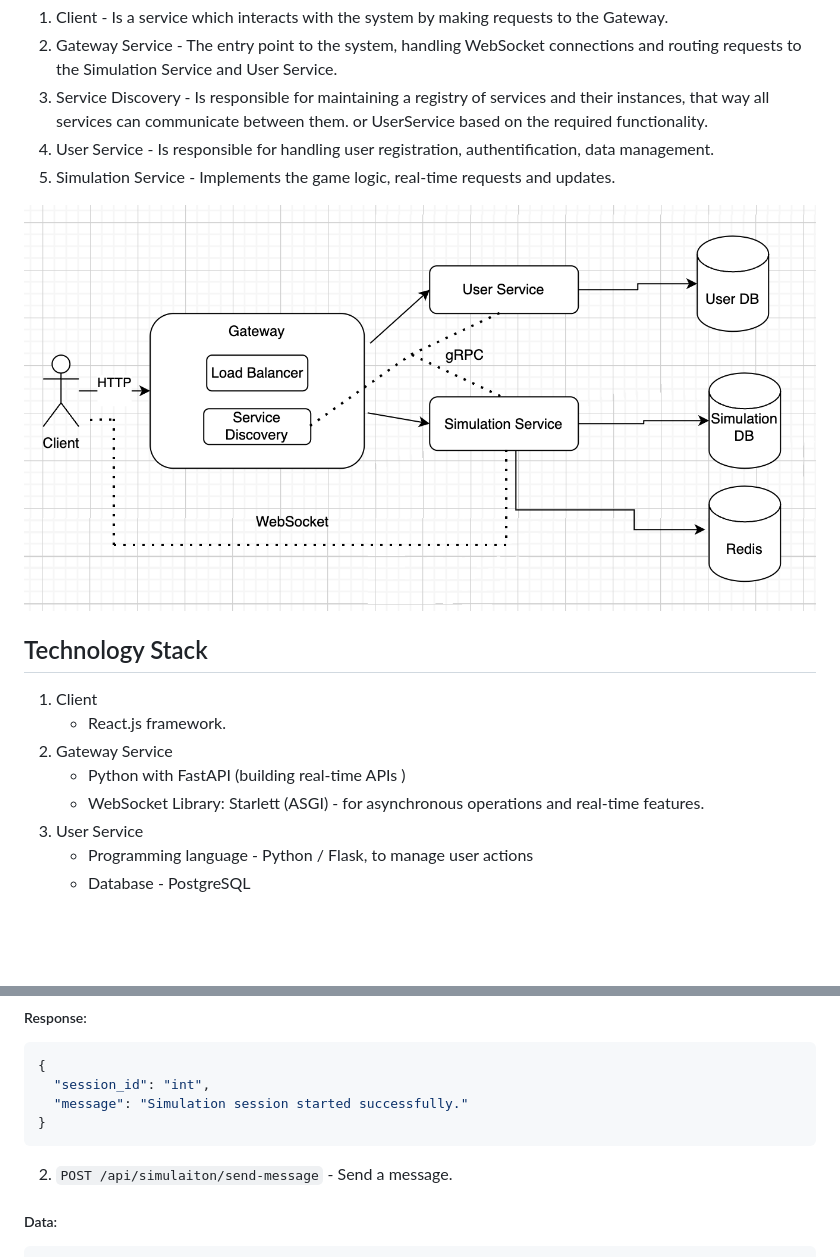
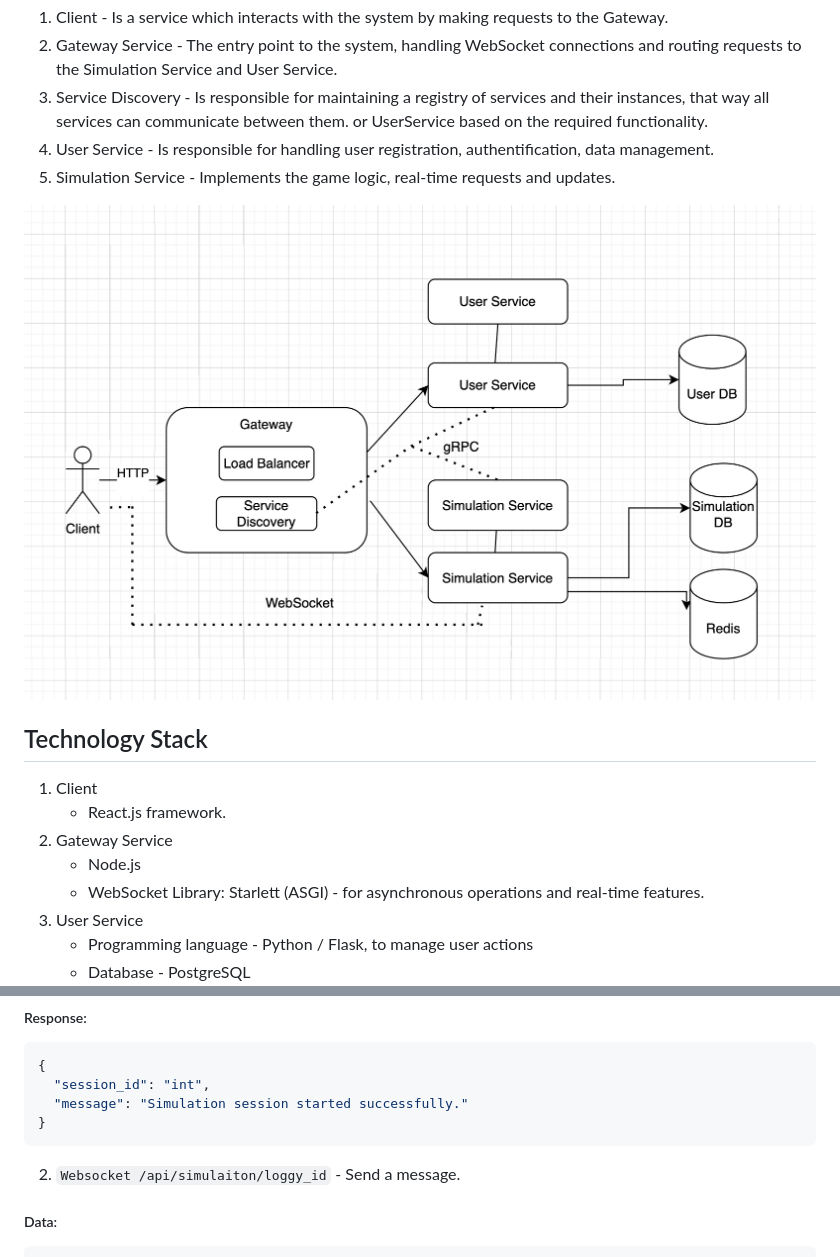
Before and after one commit to andrei-software-engineer/UnoLingo, a Markdown page: README.md, 2 parts joined by grey strips. Rendered like a GitHub page; pictures changed too: assets/svd.png; blank space fills up the shorter version.

Commit message:
change diagram

````diff
--- a/README.md
+++ b/README.md
@@ -29,7 +29,7 @@ The following system is suitable for the following reasons:
 1. Client
     * React.js framework.
 2. Gateway Service
-    * Python with FastAPI (building real-time APIs )
+    * Node.js
     * WebSocket Library: Starlett (ASGI) - for asynchronous operations and real-time features.
 3. User Service
     * Programming language - Python / Flask, to manage user actions
@@ -163,7 +163,7 @@ The following system is suitable for the following reasons:
 }
 ```
 
-2. ```POST /api/simulaiton/send-message``` - Send a message.
+2. ```Websocket /api/simulaiton/loggy_id``` - Send a message.
 
 ##### Data:
 ```json
````
Also changed, not shown: 2 other files.
